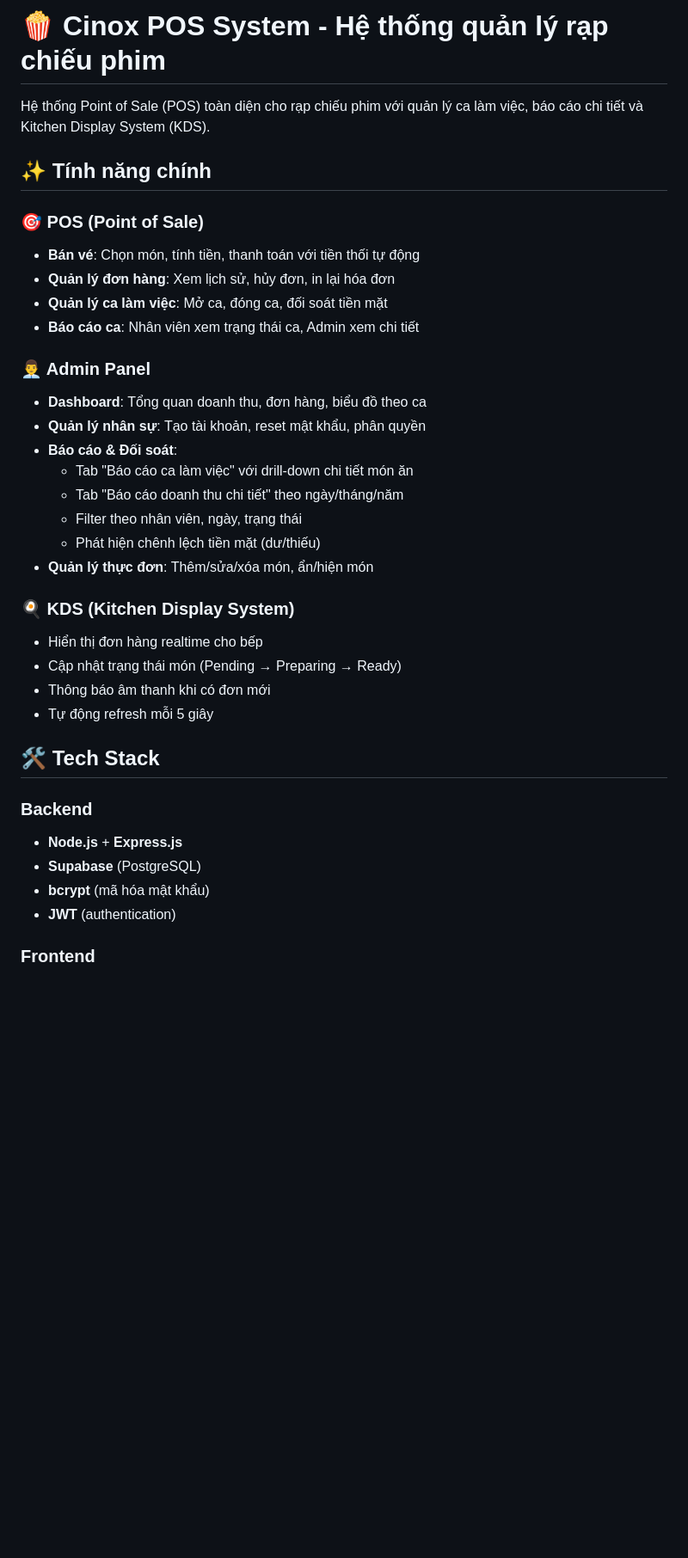
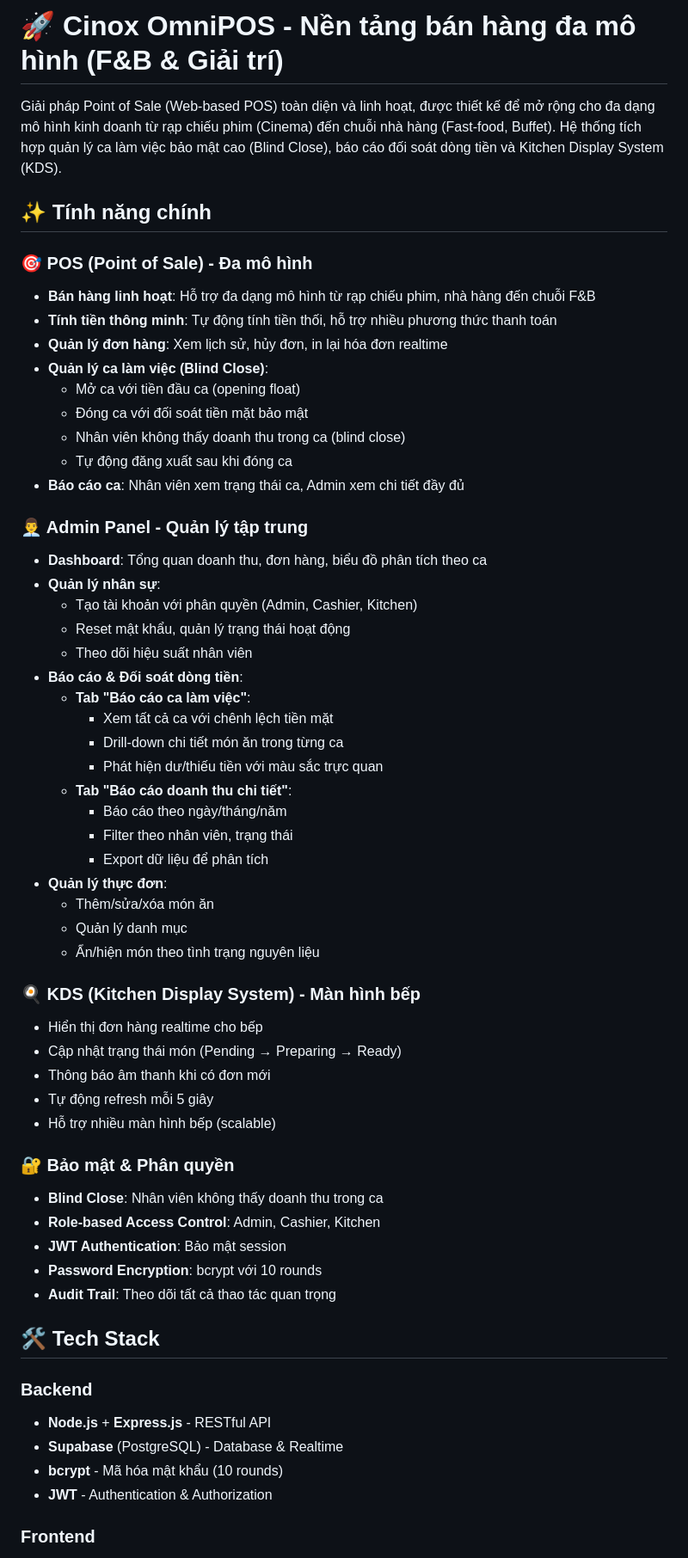
Before and after one commit to SangTranTamLy/pos-system-graduation, a Markdown page: README.md, the part around one of its changes. Shown at 86% size. Drawn GitHub-style; blank space fills up the shorter version.

```diff
--- a/README.md
+++ b/README.md
@@ -1,37 +1,60 @@
-# 🍿 Cinox POS System - Hệ thống quản lý rạp chiếu phim
+# 🚀 Cinox OmniPOS - Nền tảng bán hàng đa mô hình (F&B & Giải trí)
 
-Hệ thống Point of Sale (POS) toàn diện cho rạp chiếu phim với quản lý ca làm việc, báo cáo chi tiết và Kitchen Display System (KDS).
+Giải pháp Point of Sale (Web-based POS) toàn diện và linh hoạt, được thiết kế để mở rộng cho đa dạng mô hình kinh doanh từ rạp chiếu phim (Cinema) đến chuỗi nhà hàng (Fast-food, Buffet). Hệ thống tích hợp quản lý ca làm việc bảo mật cao (Blind Close), báo cáo đối soát dòng tiền và Kitchen Display System (KDS).
 
 ## ✨ Tính năng chính
 
-### 🎯 POS (Point of Sale)
-- **Bán vé**: Chọn món, tính tiền, thanh toán với tiền thối tự động
-- **Quản lý đơn hàng**: Xem lịch sử, hủy đơn, in lại hóa đơn
-- **Quản lý ca làm việc**: Mở ca, đóng ca, đối soát tiền mặt
-- **Báo cáo ca**: Nhân viên xem trạng thái ca, Admin xem chi tiết
+### 🎯 POS (Point of Sale) - Đa mô hình
+- **Bán hàng linh hoạt**: Hỗ trợ đa dạng mô hình từ rạp chiếu phim, nhà hàng đến chuỗi F&B
+- **Tính tiền thông minh**: Tự động tính tiền thối, hỗ trợ nhiều phương thức thanh toán
+- **Quản lý đơn hàng**: Xem lịch sử, hủy đơn, in lại hóa đơn realtime
+- **Quản lý ca làm việc (Blind Close)**:
+  - Mở ca với tiền đầu ca (opening float)
+  - Đóng ca với đối soát tiền mặt bảo mật
+  - Nhân viên không thấy doanh thu trong ca (blind close)
+  - Tự động đăng xuất sau khi đóng ca
+- **Báo cáo ca**: Nhân viên xem trạng thái ca, Admin xem chi tiết đầy đủ
 
-### 👨‍💼 Admin Panel
-- **Dashboard**: Tổng quan doanh thu, đơn hàng, biểu đồ theo ca
-- **Quản lý nhân sự**: Tạo tài khoản, reset mật khẩu, phân quyền
-- **Báo cáo & Đối soát**:
-  - Tab "Báo cáo ca làm việc" với drill-down chi tiết món ăn
-  - Tab "Báo cáo doanh thu chi tiết" theo ngày/tháng/năm
-  - Filter theo nhân viên, ngày, trạng thái
-  - Phát hiện chênh lệch tiền mặt (dư/thiếu)
-- **Quản lý thực đơn**: Thêm/sửa/xóa món, ẩn/hiện món
+### 👨‍💼 Admin Panel - Quản lý tập trung
+- **Dashboard**: Tổng quan doanh thu, đơn hàng, biểu đồ phân tích theo ca
+- **Quản lý nhân sự**:
+  - Tạo tài khoản với phân quyền (Admin, Cashier, Kitchen)
+  - Reset mật khẩu, quản lý trạng thái hoạt động
+  - Theo dõi hiệu suất nhân viên
+- **Báo cáo & Đối soát dòng tiền**:
+  - **Tab "Báo cáo ca làm việc"**:
+    - Xem tất cả ca với chênh lệch tiền mặt
+    - Drill-down chi tiết món ăn trong từng ca
+    - Phát hiện dư/thiếu tiền với màu sắc trực quan
+  - **Tab "Báo cáo doanh thu chi tiết"**:
+    - Báo cáo theo ngày/tháng/năm
+    - Filter theo nhân viên, trạng thái
+    - Export dữ liệu để phân tích
+- **Quản lý thực đơn**:
+  - Thêm/sửa/xóa món ăn
+  - Quản lý danh mục
+  - Ẩn/hiện món theo tình trạng nguyên liệu
 
-### 🍳 KDS (Kitchen Display System)
+### 🍳 KDS (Kitchen Display System) - Màn hình bếp
 - Hiển thị đơn hàng realtime cho bếp
 - Cập nhật trạng thái món (Pending → Preparing → Ready)
 - Thông báo âm thanh khi có đơn mới
 - Tự động refresh mỗi 5 giây
+- Hỗ trợ nhiều màn hình bếp (scalable)
+
+### 🔐 Bảo mật & Phân quyền
+- **Blind Close**: Nhân viên không thấy doanh thu trong ca
+- **Role-based Access Control**: Admin, Cashier, Kitchen
+- **JWT Authentication**: Bảo mật session
+- **Password Encryption**: bcrypt với 10 rounds
+- **Audit Trail**: Theo dõi tất cả thao tác quan trọng
 
 ## 🛠️ Tech Stack
 
 ### Backend
-- **Node.js** + **Express.js**
-- **Supabase** (PostgreSQL)
-- **bcrypt** (mã hóa mật khẩu)
-- **JWT** (authentication)
+- **Node.js** + **Express.js** - RESTful API
+- **Supabase** (PostgreSQL) - Database & Realtime
+- **bcrypt** - Mã hóa mật khẩu (10 rounds)
+- **JWT** - Authentication & Authorization
 
 ### Frontend
```
Also changed, not shown: other parts of README.md (+66 -6 lines).
